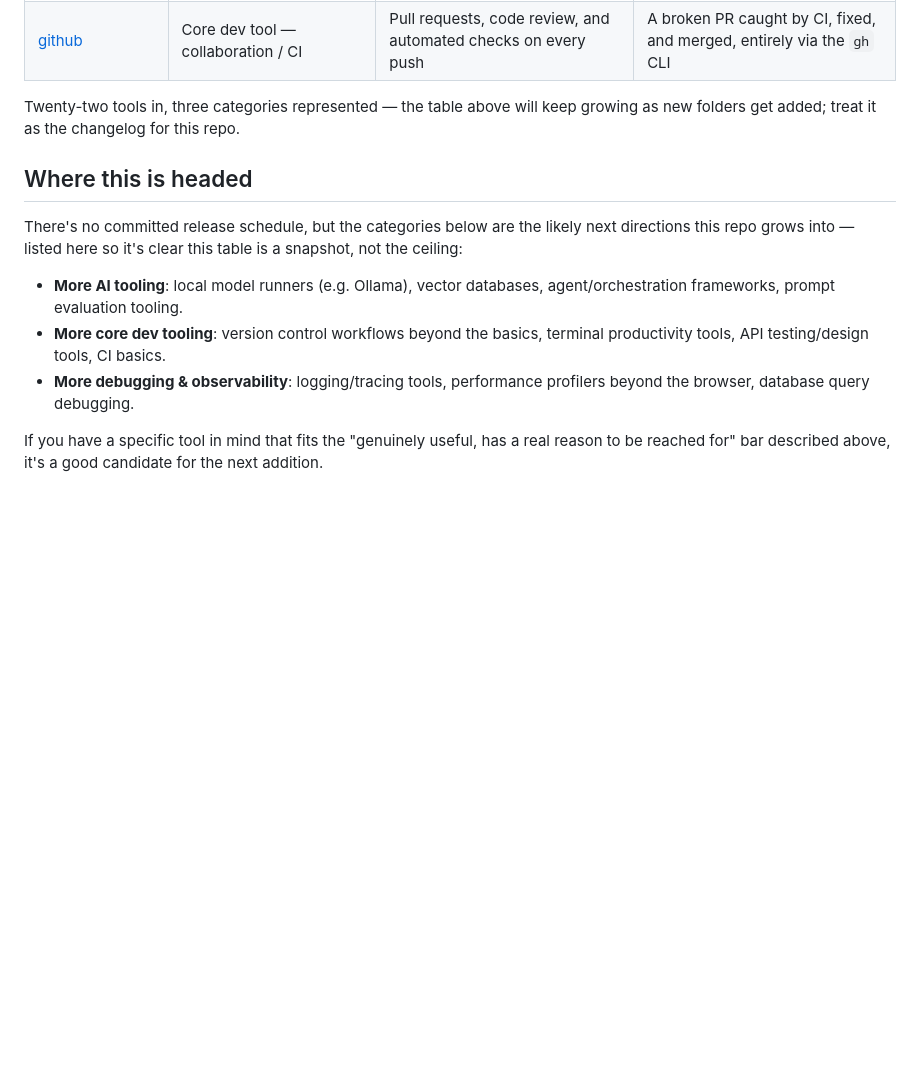
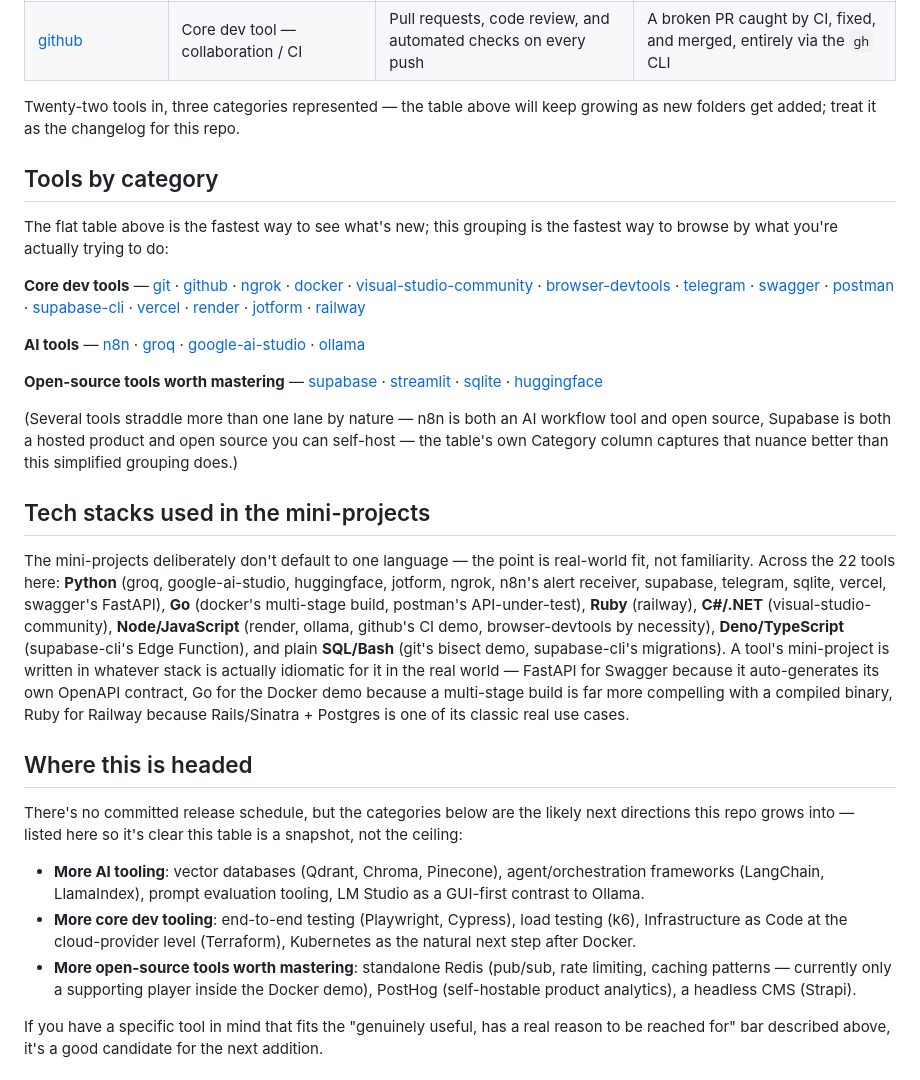
Before and after one commit to madhurv01/Developer-Tools, a Markdown page: README.md, the part around the change. GitHub-like rendering; blank space fills up the shorter version.

Commit message:
Elaborate root README: category grouping, tech stack summary, refreshed roadmap
Adds a "Tools by category" section (core dev / AI / open source) as a
faster way to browse than the flat table at 22 entries, and a "Tech
stacks used" section documenting the deliberate language diversity
across mini-projects (Python, Go, Ruby, C#, Node, Deno, SQL) and why
each was chosen for its tool.

Refreshes "Where this is headed" - Ollama and CI/CD were on the old
roadmap and are now shipped, replaced with genuinely open candidates
(vector databases, LangChain/LlamaIndex, Playwright/k6, Terraform,
standalone Redis, PostHog).

Co-Authored-By: Claude Sonnet 5 <noreply@anthropic.com>

```diff
--- a/README.md
+++ b/README.md
@@ -90,13 +90,29 @@ Each README follows the same fixed structure, so any tool in this repo can be sk
 
 Twenty-two tools in, three categories represented — the table above will keep growing as new folders get added; treat it as the changelog for this repo.
 
+## Tools by category
+
+The flat table above is the fastest way to see what's new; this grouping is the fastest way to browse by what you're actually trying to do:
+
+**Core dev tools** — [git](git/README.md) · [github](github/README.md) · [ngrok](ngrok/README.md) · [docker](docker/README.md) · [visual-studio-community](visual-studio-community/README.md) · [browser-devtools](browser-devtools/README.md) · [telegram](telegram/README.md) · [swagger](swagger/README.md) · [postman](postman/README.md) · [supabase-cli](supabase-cli/README.md) · [vercel](vercel/README.md) · [render](render/README.md) · [jotform](jotform/README.md) · [railway](railway/README.md)
+
+**AI tools** — [n8n](n8n/README.md) · [groq](groq/README.md) · [google-ai-studio](google-ai-studio/README.md) · [ollama](ollama/README.md)
+
+**Open-source tools worth mastering** — [supabase](supabase/README.md) · [streamlit](streamlit/README.md) · [sqlite](sqlite/README.md) · [huggingface](huggingface/README.md)
+
+(Several tools straddle more than one lane by nature — n8n is both an AI workflow tool and open source, Supabase is both a hosted product and open source you can self-host — the table's own Category column captures that nuance better than this simplified grouping does.)
+
+## Tech stacks used in the mini-projects
+
+The mini-projects deliberately don't default to one language — the point is real-world fit, not familiarity. Across the 22 tools here: **Python** (groq, google-ai-studio, huggingface, jotform, ngrok, n8n's alert receiver, supabase, telegram, sqlite, vercel, swagger's FastAPI), **Go** (docker's multi-stage build, postman's API-under-test), **Ruby** (railway), **C#/.NET** (visual-studio-community), **Node/JavaScript** (render, ollama, github's CI demo, browser-devtools by necessity), **Deno/TypeScript** (supabase-cli's Edge Function), and plain **SQL/Bash** (git's bisect demo, supabase-cli's migrations). A tool's mini-project is written in whatever stack is actually idiomatic for it in the real world — FastAPI for Swagger because it auto-generates its own OpenAPI contract, Go for the Docker demo because a multi-stage build is far more compelling with a compiled binary, Ruby for Railway because Rails/Sinatra + Postgres is one of its classic real use cases.
+
 ## Where this is headed
 
 There's no committed release schedule, but the categories below are the likely next directions this repo grows into — listed here so it's clear this table is a snapshot, not the ceiling:
 
-- **More AI tooling**: local model runners (e.g. Ollama), vector databases, agent/orchestration frameworks, prompt evaluation tooling.
-- **More core dev tooling**: version control workflows beyond the basics, terminal productivity tools, API testing/design tools, CI basics.
-- **More debugging & observability**: logging/tracing tools, performance profilers beyond the browser, database query debugging.
+- **More AI tooling**: vector databases (Qdrant, Chroma, Pinecone), agent/orchestration frameworks (LangChain, LlamaIndex), prompt evaluation tooling, LM Studio as a GUI-first contrast to Ollama.
+- **More core dev tooling**: end-to-end testing (Playwright, Cypress), load testing (k6), Infrastructure as Code at the cloud-provider level (Terraform), Kubernetes as the natural next step after Docker.
+- **More open-source tools worth mastering**: standalone Redis (pub/sub, rate limiting, caching patterns — currently only a supporting player inside the Docker demo), PostHog (self-hostable product analytics), a headless CMS (Strapi).
 
 If you have a specific tool in mind that fits the "genuinely useful, has a real reason to be reached for" bar described above, it's a good candidate for the next addition.
 
```
